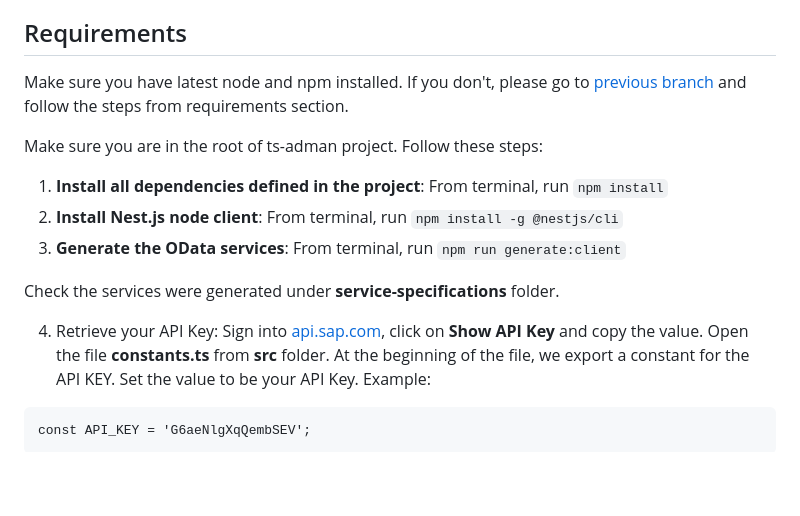
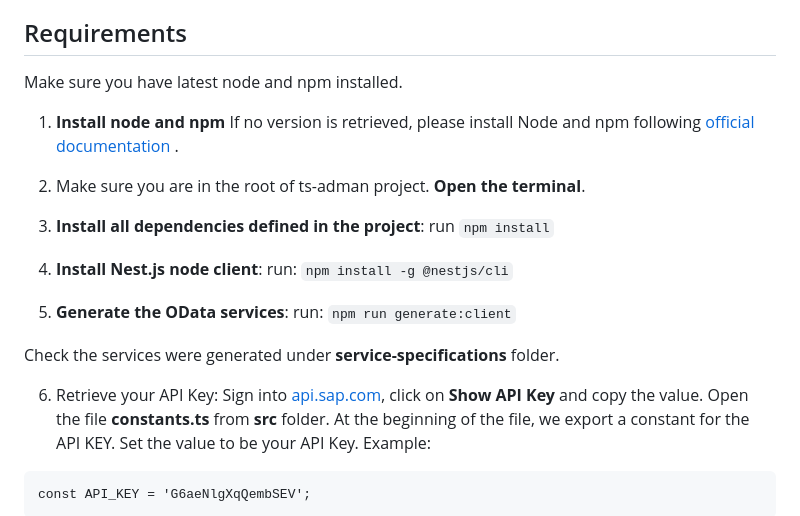
Before and after one commit to SAP-samples/cloud-sdk-learning-journey, a Markdown page: ts-adman/README.md, the part around the change. Rendered like a GitHub page; blank space fills up the shorter version.

````diff
--- a/ts-adman/README.md
+++ b/ts-adman/README.md
@@ -16,17 +16,20 @@ Current branch **tsadman_v2.0_services** covers the second step of the exercise:
 
 ## Requirements
 
-Make sure you have latest node and npm installed. If you don't, please go to [previous branch](https://github.com/SAP-samples/cloud-sdk-learning-journey/tree/tsadman_v1.0_hello) and follow the steps from requirements section.
+Make sure you have latest node and npm installed.
 
-Make sure you are in the root of ts-adman project. Follow these steps:
+1. **Install node and npm**
+   If no version is retrieved, please install Node and npm following [official documentation](https://nodejs.org/en/download) .
 
-1. **Install all dependencies defined in the project**: From terminal, run `npm install`
-2. **Install Nest.js node client**: From terminal, run `npm install -g @nestjs/cli`
-3. **Generate the OData services**: From terminal, run `npm run generate:client`
+2. Make sure you are in the root of ts-adman project. **Open the terminal**.
+
+3. **Install all dependencies defined in the project**: run `npm install`
+4. **Install Nest.js node client**: run: `npm install -g @nestjs/cli`
+5. **Generate the OData services**: run: `npm run generate:client`
 
 Check the services were generated under **service-specifications** folder.
 
-4. Retrieve your API Key: Sign into [api.sap.com](https://api.sap.com/api/API_BUSINESS_PARTNER/overview), click on **Show API Key** and copy the value.
+6. Retrieve your API Key: Sign into [api.sap.com](https://api.sap.com/api/API_BUSINESS_PARTNER/overview), click on **Show API Key** and copy the value.
    Open the file **constants.ts** from **src** folder. At the beginning of the file, we export a constant for the API KEY. Set the value to be your API Key. Example:
 
 ```
````
